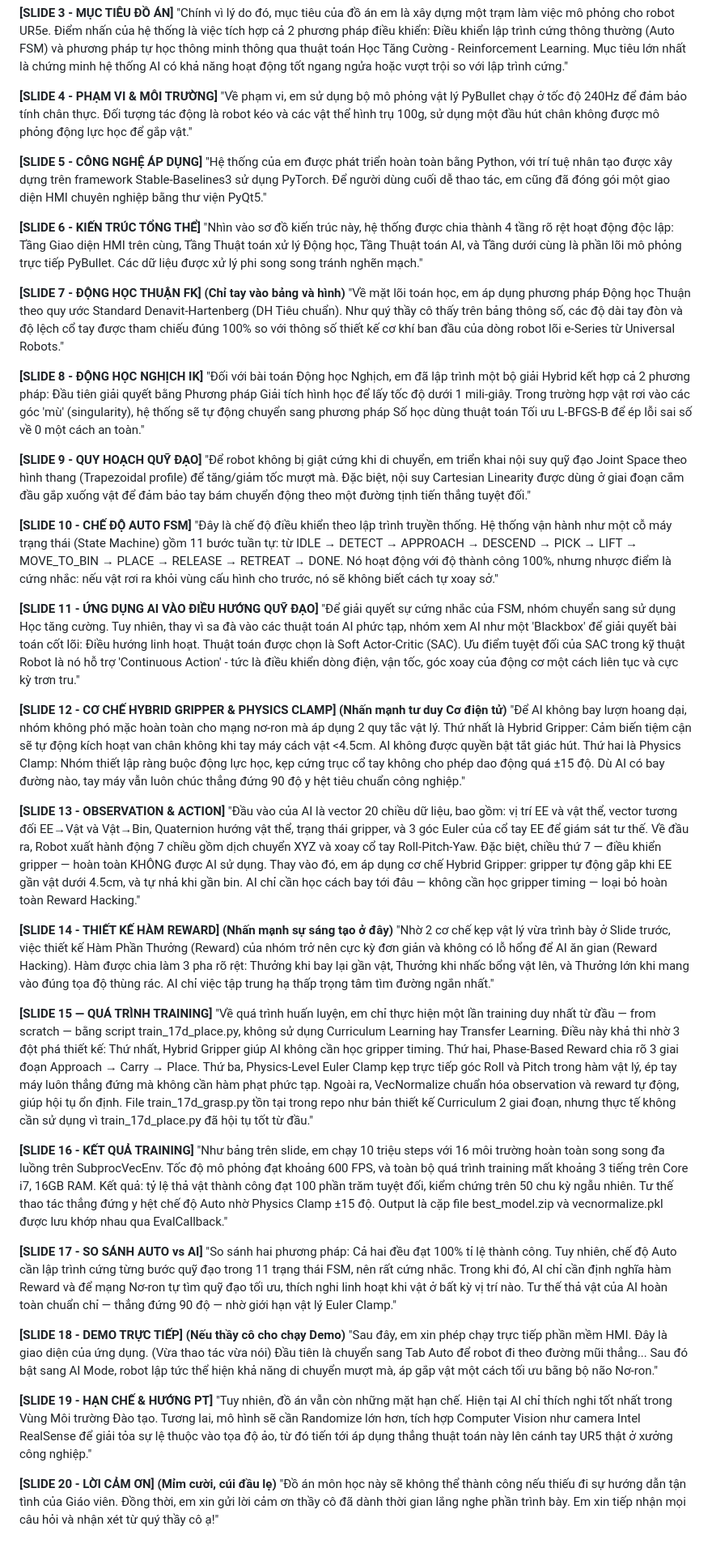
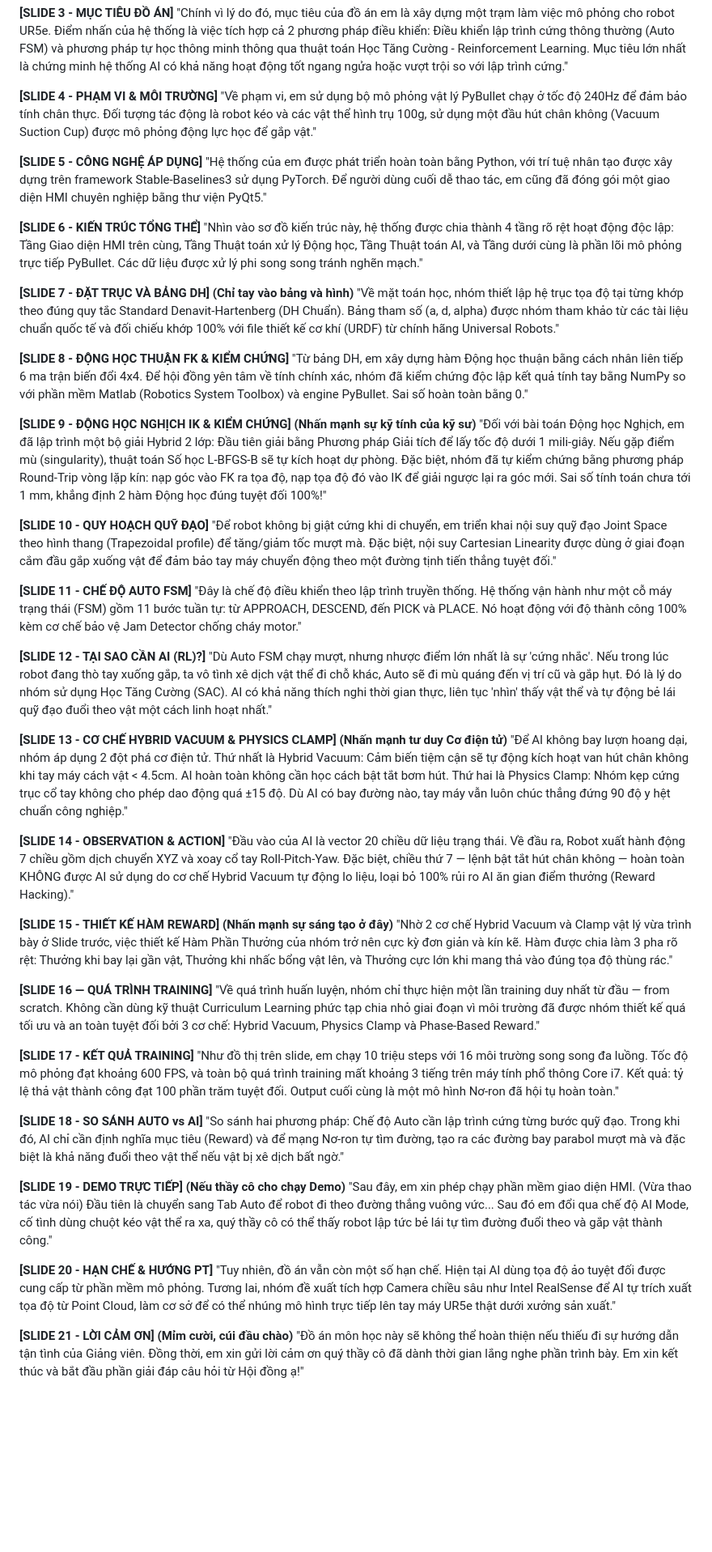
Before and after one commit to Elsa9999/Robot_cuoiky, a Markdown page: docs/loi_thoai_thuyet_trinh.md, the part around the change. Shown at 81% size. Rendered like a GitHub page; blank space fills up the shorter version.

Commit message:
Docs: Sync speaker notes script with 21-slide format and updated terminologies

```diff
--- a/docs/loi_thoai_thuyet_trinh.md
+++ b/docs/loi_thoai_thuyet_trinh.md
@@ -13,7 +13,7 @@
 "Chính vì lý do đó, mục tiêu của đồ án em là xây dựng một trạm làm việc mô phỏng cho robot UR5e. Điểm nhấn của hệ thống là việc tích hợp cả 2 phương pháp điều khiển: Điều khiển lập trình cứng thông thường (Auto FSM) và phương pháp tự học thông minh thông qua thuật toán Học Tăng Cường - Reinforcement Learning. Mục tiêu lớn nhất là chứng minh hệ thống AI có khả năng hoạt động tốt ngang ngửa hoặc vượt trội so với lập trình cứng."
 
 **[SLIDE 4 - PHẠM VI & MÔI TRƯỜNG]**
-"Về phạm vi, em sử dụng bộ mô phỏng vật lý PyBullet chạy ở tốc độ 240Hz để đảm bảo tính chân thực. Đối tượng tác động là robot kéo và các vật thể hình trụ 100g, sử dụng một đầu hút chân không được mô phỏng động lực học để gắp vật."
+"Về phạm vi, em sử dụng bộ mô phỏng vật lý PyBullet chạy ở tốc độ 240Hz để đảm bảo tính chân thực. Đối tượng tác động là robot kéo và các vật thể hình trụ 100g, sử dụng một đầu hút chân không (Vacuum Suction Cup) được mô phỏng động lực học để gắp vật."
 
 **[SLIDE 5 - CÔNG NGHỆ ÁP DỤNG]**
 "Hệ thống của em được phát triển hoàn toàn bằng Python, với trí tuệ nhân tạo được xây dựng trên framework Stable-Baselines3 sử dụng PyTorch. Để người dùng cuối dễ thao tác, em cũng đã đóng gói một giao diện HMI chuyên nghiệp bằng thư viện PyQt5."
@@ -21,44 +21,47 @@
 **[SLIDE 6 - KIẾN TRÚC TỔNG THỂ]**
 "Nhìn vào sơ đồ kiến trúc này, hệ thống được chia thành 4 tầng rõ rệt hoạt động độc lập: Tầng Giao diện HMI trên cùng, Tầng Thuật toán xử lý Động học, Tầng Thuật toán AI, và Tầng dưới cùng là phần lõi mô phỏng trực tiếp PyBullet. Các dữ liệu được xử lý phi song song tránh nghẽn mạch."
 
-**[SLIDE 7 - ĐỘNG HỌC THUẬN FK] (Chỉ tay vào bảng và hình)**
-"Về mặt lõi toán học, em áp dụng phương pháp Động học Thuận theo quy ước Standard Denavit-Hartenberg (DH Tiêu chuẩn). Như quý thầy cô thấy trên bảng thông số, các độ dài tay đòn và độ lệch cổ tay được tham chiếu đúng 100% so với thông số thiết kế cơ khí ban đầu của dòng robot lõi e-Series từ Universal Robots."
+**[SLIDE 7 - ĐẶT TRỤC VÀ BẢNG DH] (Chỉ tay vào bảng và hình)**
+"Về mặt toán học, nhóm thiết lập hệ trục tọa độ tại từng khớp theo đúng quy tắc Standard Denavit-Hartenberg (DH Chuẩn). Bảng tham số (a, d, alpha) được nhóm tham khảo từ các tài liệu chuẩn quốc tế và đối chiếu khớp 100% với file thiết kế cơ khí (URDF) từ chính hãng Universal Robots."
 
-**[SLIDE 8 - ĐỘNG HỌC NGHỊCH IK]**
-"Đối với bài toán Động học Nghịch, em đã lập trình một bộ giải Hybrid kết hợp cả 2 phương pháp: Đầu tiên giải quyết bằng Phương pháp Giải tích hình học để lấy tốc độ dưới 1 mili-giây. Trong trường hợp vật rơi vào các góc 'mù' (singularity), hệ thống sẽ tự động chuyển sang phương pháp Số học dùng thuật toán Tối ưu L-BFGS-B để ép lỗi sai số về 0 một cách an toàn."
+**[SLIDE 8 - ĐỘNG HỌC THUẬN FK & KIỂM CHỨNG]**
+"Từ bảng DH, em xây dựng hàm Động học thuận bằng cách nhân liên tiếp 6 ma trận biến đổi 4x4. Để hội đồng yên tâm về tính chính xác, nhóm đã kiểm chứng độc lập kết quả tính tay bằng NumPy so với phần mềm Matlab (Robotics System Toolbox) và engine PyBullet. Sai số hoàn toàn bằng 0."
 
-**[SLIDE 9 - QUY HOẠCH QUỸ ĐẠO]**
-"Để robot không bị giật cứng khi di chuyển, em triển khai nội suy quỹ đạo Joint Space theo hình thang (Trapezoidal profile) để tăng/giảm tốc mượt mà. Đặc biệt, nội suy Cartesian Linearity được dùng ở giai đoạn cắm đầu gắp xuống vật để đảm bảo tay bám chuyển động theo một đường tịnh tiến thẳng tuyệt đối."
+**[SLIDE 9 - ĐỘNG HỌC NGHỊCH IK & KIỂM CHỨNG] (Nhấn mạnh sự kỹ tính của kỹ sư)**
+"Đối với bài toán Động học Nghịch, em đã lập trình một bộ giải Hybrid 2 lớp: Đầu tiên giải bằng Phương pháp Giải tích để lấy tốc độ dưới 1 mili-giây. Nếu gặp điểm mù (singularity), thuật toán Số học L-BFGS-B sẽ tự kích hoạt dự phòng. Đặc biệt, nhóm đã tự kiểm chứng bằng phương pháp Round-Trip vòng lặp kín: nạp góc vào FK ra tọa độ, nạp tọa độ đó vào IK để giải ngược lại ra góc mới. Sai số tính toán chưa tới 1 mm, khẳng định 2 hàm Động học đúng tuyệt đối 100%!"
 
-**[SLIDE 10 - CHẾ ĐỘ AUTO FSM]**
-"Đây là chế độ điều khiển theo lập trình truyền thống. Hệ thống vận hành như một cỗ máy trạng thái (State Machine) gồm 11 bước tuần tự: từ IDLE → DETECT → APPROACH → DESCEND → PICK → LIFT → MOVE_TO_BIN → PLACE → RELEASE → RETREAT → DONE. Nó hoạt động với độ thành công 100%, nhưng nhược điểm là cứng nhắc: nếu vật rơi ra khỏi vùng cấu hình cho trước, nó sẽ không biết cách tự xoay sở."
+**[SLIDE 10 - QUY HOẠCH QUỸ ĐẠO]**
+"Để robot không bị giật cứng khi di chuyển, em triển khai nội suy quỹ đạo Joint Space theo hình thang (Trapezoidal profile) để tăng/giảm tốc mượt mà. Đặc biệt, nội suy Cartesian Linearity được dùng ở giai đoạn cắm đầu gắp xuống vật để đảm bảo tay máy chuyển động theo một đường tịnh tiến thẳng tuyệt đối."
 
-**[SLIDE 11 - ỨNG DỤNG AI VÀO ĐIỀU HƯỚNG QUỸ ĐẠO]**
-"Để giải quyết sự cứng nhắc của FSM, nhóm chuyển sang sử dụng Học tăng cường. Tuy nhiên, thay vì sa đà vào các thuật toán AI phức tạp, nhóm xem AI như một 'Blackbox' để giải quyết bài toán cốt lõi: Điều hướng linh hoạt. Thuật toán được chọn là Soft Actor-Critic (SAC). Ưu điểm tuyệt đối của SAC trong kỹ thuật Robot là nó hỗ trợ 'Continuous Action' - tức là điều khiển dòng điện, vận tốc, góc xoay của động cơ một cách liên tục và cực kỳ trơn tru."
+**[SLIDE 11 - CHẾ ĐỘ AUTO FSM]**
+"Đây là chế độ điều khiển theo lập trình truyền thống. Hệ thống vận hành như một cỗ máy trạng thái (FSM) gồm 11 bước tuần tự: từ APPROACH, DESCEND, đến PICK và PLACE. Nó hoạt động với độ thành công 100% kèm cơ chế bảo vệ Jam Detector chống cháy motor."
 
-**[SLIDE 12 - CƠ CHẾ HYBRID GRIPPER & PHYSICS CLAMP] (Nhấn mạnh tư duy Cơ điện tử)**
-"Để AI không bay lượn hoang dại, nhóm không phó mặc hoàn toàn cho mạng nơ-ron mà áp dụng 2 quy tắc vật lý. Thứ nhất là Hybrid Gripper: Cảm biến tiệm cận sẽ tự động kích hoạt van chân không khi tay máy cách vật <4.5cm. AI không được quyền bật tắt giác hút. Thứ hai là Physics Clamp: Nhóm thiết lập ràng buộc động lực học, kẹp cứng trục cổ tay không cho phép dao động quá ±15 độ. Dù AI có bay đường nào, tay máy vẫn luôn chúc thẳng đứng 90 độ y hệt tiêu chuẩn công nghiệp."
+**[SLIDE 12 - TẠI SAO CẦN AI (RL)?]**
+"Dù Auto FSM chạy mượt, nhưng nhược điểm lớn nhất là sự 'cứng nhắc'. Nếu trong lúc robot đang thò tay xuống gắp, ta vô tình xê dịch vật thể đi chỗ khác, Auto sẽ đi mù quáng đến vị trí cũ và gắp hụt. Đó là lý do nhóm sử dụng Học Tăng Cường (SAC). AI có khả năng thích nghi thời gian thực, liên tục 'nhìn' thấy vật thể và tự động bẻ lái quỹ đạo đuổi theo vật một cách linh hoạt nhất."
 
-**[SLIDE 13 - OBSERVATION & ACTION]**
-"Đầu vào của AI là vector 20 chiều dữ liệu, bao gồm: vị trí EE và vật thể, vector tương đối EE→Vật và Vật→Bin, Quaternion hướng vật thể, trạng thái gripper, và 3 góc Euler của cổ tay EE để giám sát tư thế. Về đầu ra, Robot xuất hành động 7 chiều gồm dịch chuyển XYZ và xoay cổ tay Roll-Pitch-Yaw. Đặc biệt, chiều thứ 7 — điều khiển gripper — hoàn toàn KHÔNG được AI sử dụng. Thay vào đó, em áp dụng cơ chế Hybrid Gripper: gripper tự động gắp khi EE gần vật dưới 4.5cm, và tự nhả khi gần bin. AI chỉ cần học cách bay tới đâu — không cần học gripper timing — loại bỏ hoàn toàn Reward Hacking."
+**[SLIDE 13 - CƠ CHẾ HYBRID VACUUM & PHYSICS CLAMP] (Nhấn mạnh tư duy Cơ điện tử)**
+"Để AI không bay lượn hoang dại, nhóm áp dụng 2 đột phá cơ điện tử. Thứ nhất là Hybrid Vacuum: Cảm biến tiệm cận sẽ tự động kích hoạt van hút chân không khi tay máy cách vật < 4.5cm. AI hoàn toàn không cần học cách bật tắt bơm hút. Thứ hai là Physics Clamp: Nhóm kẹp cứng trục cổ tay không cho phép dao động quá ±15 độ. Dù AI có bay đường nào, tay máy vẫn luôn chúc thẳng đứng 90 độ y hệt chuẩn công nghiệp."
 
-**[SLIDE 14 - THIẾT KẾ HÀM REWARD] (Nhấn mạnh sự sáng tạo ở đây)**
-"Nhờ 2 cơ chế kẹp vật lý vừa trình bày ở Slide trước, việc thiết kế Hàm Phần Thưởng (Reward) của nhóm trở nên cực kỳ đơn giản và không có lỗ hổng để AI ăn gian (Reward Hacking). Hàm được chia làm 3 pha rõ rệt: Thưởng khi bay lại gần vật, Thưởng khi nhấc bổng vật lên, và Thưởng lớn khi mang vào đúng tọa độ thùng rác. AI chỉ việc tập trung hạ thấp trọng tâm tìm đường ngắn nhất."
+**[SLIDE 14 - OBSERVATION & ACTION]**
+"Đầu vào của AI là vector 20 chiều dữ liệu trạng thái. Về đầu ra, Robot xuất hành động 7 chiều gồm dịch chuyển XYZ và xoay cổ tay Roll-Pitch-Yaw. Đặc biệt, chiều thứ 7 — lệnh bật tắt hút chân không — hoàn toàn KHÔNG được AI sử dụng do cơ chế Hybrid Vacuum tự động lo liệu, loại bỏ 100% rủi ro AI ăn gian điểm thưởng (Reward Hacking)."
 
-**[SLIDE 15 — QUÁ TRÌNH TRAINING]**
-"Về quá trình huấn luyện, em chỉ thực hiện một lần training duy nhất từ đầu — from scratch — bằng script train_17d_place.py, không sử dụng Curriculum Learning hay Transfer Learning. Điều này khả thi nhờ 3 đột phá thiết kế: Thứ nhất, Hybrid Gripper giúp AI không cần học gripper timing. Thứ hai, Phase-Based Reward chia rõ 3 giai đoạn Approach → Carry → Place. Thứ ba, Physics-Level Euler Clamp kẹp trực tiếp góc Roll và Pitch trong hàm vật lý, ép tay máy luôn thẳng đứng mà không cần hàm phạt phức tạp. Ngoài ra, VecNormalize chuẩn hóa observation và reward tự động, giúp hội tụ ổn định. File train_17d_grasp.py tồn tại trong repo như bản thiết kế Curriculum 2 giai đoạn, nhưng thực tế không cần sử dụng vì train_17d_place.py đã hội tụ tốt từ đầu."
+**[SLIDE 15 - THIẾT KẾ HÀM REWARD] (Nhấn mạnh sự sáng tạo ở đây)**
+"Nhờ 2 cơ chế Hybrid Vacuum và Clamp vật lý vừa trình bày ở Slide trước, việc thiết kế Hàm Phần Thưởng của nhóm trở nên cực kỳ đơn giản và kín kẽ. Hàm được chia làm 3 pha rõ rệt: Thưởng khi bay lại gần vật, Thưởng khi nhấc bổng vật lên, và Thưởng cực lớn khi mang thả vào đúng tọa độ thùng rác."
 
-**[SLIDE 16 - KẾT QUẢ TRAINING]**
-"Như bảng trên slide, em chạy 10 triệu steps với 16 môi trường hoàn toàn song song đa luồng trên SubprocVecEnv. Tốc độ mô phỏng đạt khoảng 600 FPS, và toàn bộ quá trình training mất khoảng 3 tiếng trên Core i7, 16GB RAM. Kết quả: tỷ lệ thả vật thành công đạt 100 phần trăm tuyệt đối, kiểm chứng trên 50 chu kỳ ngẫu nhiên. Tư thế thao tác thẳng đứng y hệt chế độ Auto nhờ Physics Clamp ±15 độ. Output là cặp file best_model.zip và vecnormalize.pkl được lưu khớp nhau qua EvalCallback."
+**[SLIDE 16 — QUÁ TRÌNH TRAINING]**
+"Về quá trình huấn luyện, nhóm chỉ thực hiện một lần training duy nhất từ đầu — from scratch. Không cần dùng kỹ thuật Curriculum Learning phức tạp chia nhỏ giai đoạn vì môi trường đã được nhóm thiết kế quá tối ưu và an toàn tuyệt đối bởi 3 cơ chế: Hybrid Vacuum, Physics Clamp và Phase-Based Reward."
 
-**[SLIDE 17 - SO SÁNH AUTO vs AI]**
-"So sánh hai phương pháp: Cả hai đều đạt 100% tỉ lệ thành công. Tuy nhiên, chế độ Auto cần lập trình cứng từng bước quỹ đạo trong 11 trạng thái FSM, nên rất cứng nhắc. Trong khi đó, AI chỉ cần định nghĩa hàm Reward và để mạng Nơ-ron tự tìm quỹ đạo tối ưu, thích nghi linh hoạt khi vật ở bất kỳ vị trí nào. Tư thế thả vật của AI hoàn toàn chuẩn chỉ — thẳng đứng 90 độ — nhờ giới hạn vật lý Euler Clamp."
+**[SLIDE 17 - KẾT QUẢ TRAINING]**
+"Như đồ thị trên slide, em chạy 10 triệu steps với 16 môi trường song song đa luồng. Tốc độ mô phỏng đạt khoảng 600 FPS, và toàn bộ quá trình training mất khoảng 3 tiếng trên máy tính phổ thông Core i7. Kết quả: tỷ lệ thả vật thành công đạt 100 phần trăm tuyệt đối. Output cuối cùng là một mô hình Nơ-ron đã hội tụ hoàn toàn."
 
-**[SLIDE 18 - DEMO TRỰC TIẾP] (Nếu thầy cô cho chạy Demo)**
-"Sau đây, em xin phép chạy trực tiếp phần mềm HMI. Đây là giao diện của ứng dụng. (Vừa thao tác vừa nói) Đầu tiên là chuyển sang Tab Auto để robot đi theo đường mũi thẳng... Sau đó bật sang AI Mode, robot lập tức thể hiện khả năng di chuyển mượt mà, áp gắp vật một cách tối ưu bằng bộ não Nơ-ron."
+**[SLIDE 18 - SO SÁNH AUTO vs AI]**
+"So sánh hai phương pháp: Chế độ Auto cần lập trình cứng từng bước quỹ đạo. Trong khi đó, AI chỉ cần định nghĩa mục tiêu (Reward) và để mạng Nơ-ron tự tìm đường, tạo ra các đường bay parabol mượt mà và đặc biệt là khả năng đuổi theo vật thể nếu vật bị xê dịch bất ngờ."
 
-**[SLIDE 19 - HẠN CHẾ & HƯỚNG PT]**
-"Tuy nhiên, đồ án vẫn còn những mặt hạn chế. Hiện tại AI chỉ thích nghi tốt nhất trong Vùng Môi trường Đào tạo. Tương lai, mô hình sẽ cần Randomize lớn hơn, tích hợp Computer Vision như camera Intel RealSense để giải tỏa sự lệ thuộc vào tọa độ ảo, từ đó tiến tới áp dụng thẳng thuật toán này lên cánh tay UR5 thật ở xưởng công nghiệp."
+**[SLIDE 19 - DEMO TRỰC TIẾP] (Nếu thầy cô cho chạy Demo)**
+"Sau đây, em xin phép chạy phần mềm giao diện HMI. (Vừa thao tác vừa nói) Đầu tiên là chuyển sang Tab Auto để robot đi theo đường thẳng vuông vức... Sau đó em đổi qua chế độ AI Mode, cố tình dùng chuột kéo vật thể ra xa, quý thầy cô có thể thấy robot lập tức bẻ lái tự tìm đường đuổi theo và gắp vật thành công."
 
-**[SLIDE 20 - LỜI CẢM ƠN] (Mỉm cười, cúi đầu lẹ)**
-"Đồ án môn học này sẽ không thể thành công nếu thiếu đi sự hướng dẫn tận tình của Giáo viên. Đồng thời, em xin gửi lời cảm ơn thầy cô đã dành thời gian lắng nghe phần trình bày. Em xin tiếp nhận mọi câu hỏi và nhận xét từ quý thầy cô ạ!"
+**[SLIDE 20 - HẠN CHẾ & HƯỚNG PT]**
+"Tuy nhiên, đồ án vẫn còn một số hạn chế. Hiện tại AI dùng tọa độ ảo tuyệt đối được cung cấp từ phần mềm mô phỏng. Tương lai, nhóm đề xuất tích hợp Camera chiều sâu như Intel RealSense để AI tự trích xuất tọa độ từ Point Cloud, làm cơ sở để có thể nhúng mô hình trực tiếp lên tay máy UR5e thật dưới xưởng sản xuất."
+
+**[SLIDE 21 - LỜI CẢM ƠN] (Mỉm cười, cúi đầu chào)**
+"Đồ án môn học này sẽ không thể hoàn thiện nếu thiếu đi sự hướng dẫn tận tình của Giảng viên. Đồng thời, em xin gửi lời cảm ơn quý thầy cô đã dành thời gian lắng nghe phần trình bày. Em xin kết thúc và bắt đầu phần giải đáp câu hỏi từ Hội đồng ạ!"
```
